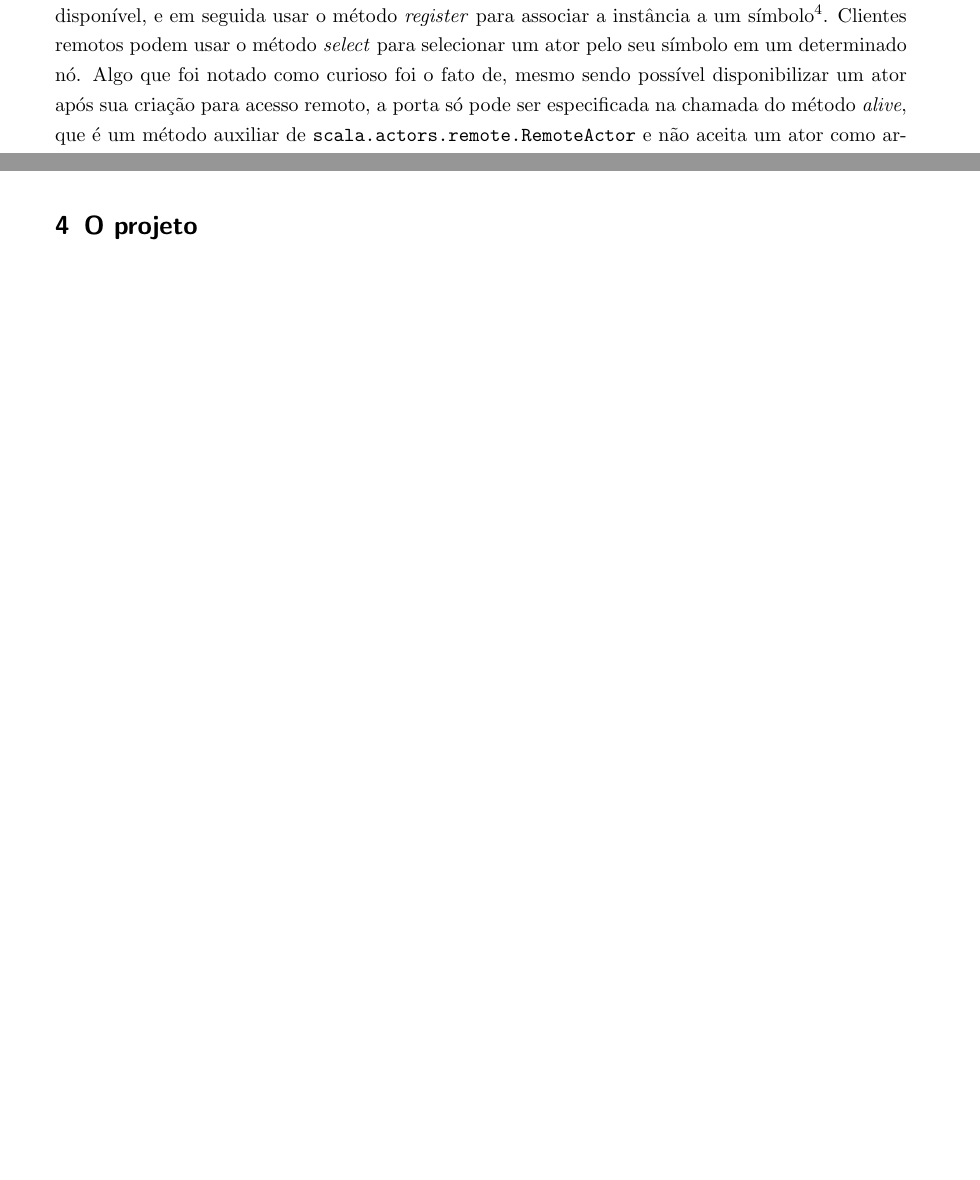
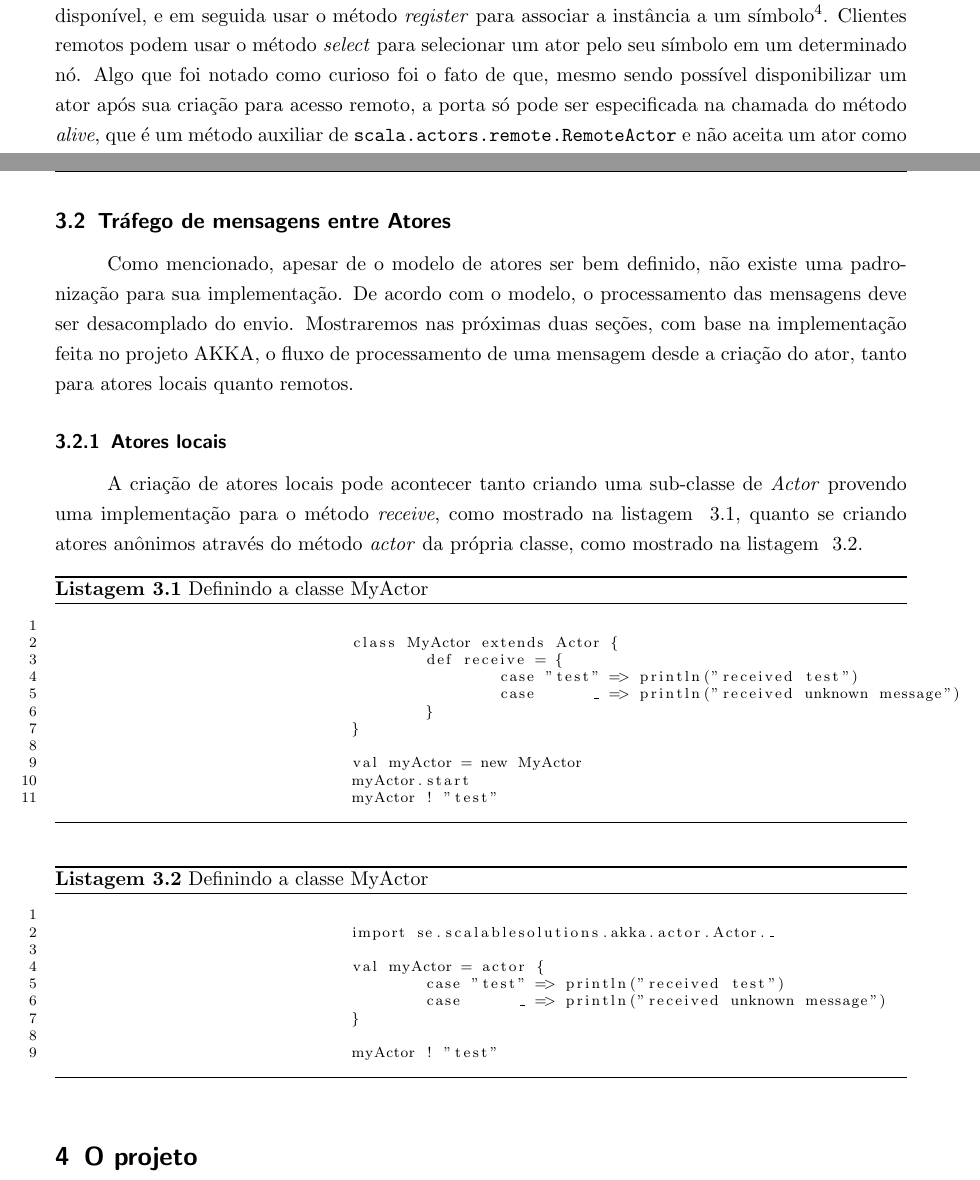
Before and after one commit to thadeurc/sagat, a LaTeX paper (qualificacao/qualificacao.tex): two parts of pages 8 and 13 of 15, joined at a grey line, cut so that both start at the same text, the shorter picture padded with empty space. Compiled offline with pdfLaTeX; the source files are stored in an older character set and shown here as Unicode.

Commit message:
comeco da parte de atores

```diff
--- a/qualificacao/qualificacao.tex
+++ b/qualificacao/qualificacao.tex
@@ -5,10 +5,11 @@
 \usepackage{fancyhdr}
 \usepackage{cite}
 \usepackage{url}
+\usepackage{listings}
 \usepackage{indentfirst}
 \usepackage{graphicx,url}
 \usepackage{epsfig}
-
+\usepackage{float}
 
 \setlength{\topmargin}{0.5in}
 \setlength{\oddsidemargin}{0in}%{0.3in}
@@ -16,6 +17,12 @@
 \setlength{\textwidth}{6.5in}
 \setlength{\textheight}{8in}
 \setlength{\parindent}{0.4in}
+
+\floatstyle{ruled}
+\newfloat{listing}{thp}{}[section]
+\floatname{listing}{Listagem}
+\newcounter{sublisting}
+\newcounter{sublisting@save}
 
 % Ajusta o cabeçalho e o rodapé.
 \pagestyle{fancy}
@@ -248,7 +256,7 @@ TODO: Colocar a descricao dos capitulos no termino.
 	um ator, este pode se tornar acessível remotamente através do uso do método \english{alive}, indicando a porta em o
 	ator ficará disponível, e em seguida usar o método \english{register} para associar a instância a um símbolo\footnote{
 	Instância de scala.Symbol.}. Clientes remotos podem usar o método \english{select} para selecionar um ator pelo seu
-	símbolo em um determinado nó. Algo que foi notado como curioso foi o fato de, mesmo sendo possível disponibilizar um
+	símbolo em um determinado nó. Algo que foi notado como curioso foi o fato de que, mesmo sendo possível disponibilizar um
 	ator após sua criação para acesso remoto, a porta só pode ser especificada na chamada do método \english{alive}, que é
 	um método auxiliar de \code{scala.actors.remote.RemoteActor} e não aceita um ator como argumento, implicando que sua
 	chamada seja dentro da declaração do ator. O método \english{register} por sua vez pode vir a registrar um ator já
@@ -367,6 +375,56 @@ TODO: Colocar a descricao dos capitulos no termino.
 	imediatamente, após a aplicação consumidora ter processado a mensagem e explicitamente confirmar sua aceitação, ou ainda
 	como parte de transações.
 
+\subsection{Tráfego de mensagens entre Atores}
+	\par Como mencionado, apesar de o modelo de atores ser bem definido, não existe uma padronização para sua implementação.
+	De acordo com o modelo, o processamento das mensagens deve ser desacomplado do envio. Mostraremos nas próximas duas seções,
+	com base na implementação feita no projeto AKKA, o fluxo de processamento de uma mensagem desde a criação do ator, tanto para
+	atores locais quanto remotos.
+
+\subsubsection{Atores locais}
+	\par A criação de atores locais pode acontecer tanto criando uma sub-classe de \english{Actor}
+	provendo uma implementação para o método \english{receive}, como mostrado na listagem ~\ref{lst:subclass-actor},
+	quanto se criando atores anônimos através do método \english{actor} da própria classe, como mostrado na listagem ~\ref{lst:anonym-actor}.
+
+	\begin{listing}
+		\scriptsize
+		\lstset{}
+			\begin{lstlisting}[numbers=left]
+
+				class MyActor extends Actor {
+					def receive = {
+						case "test" => println("received test")
+						case 	  _ => println("received unknown message")
+					}
+				}
+
+				val myActor = new MyActor
+				myActor.start
+				myActor ! "test"
+
+			\end{lstlisting}
+		\caption{Definindo a classe MyActor}
+		\label{lst:subclass-actor}
+	\end{listing}
+
+	\begin{listing}
+		\scriptsize
+		\lstset{}
+			\begin{lstlisting}[numbers=left]
+
+				import se.scalablesolutions.akka.actor.Actor._
+
+				val myActor = actor {
+					case "test" => println("received test")
+					case	  _ => println("received unknown message")
+				}
+
+				myActor ! "test"
+
+			\end{lstlisting}
+		\caption{Definindo a classe MyActor}
+		\label{lst:anonym-actor}
+	\end{listing}
 
 
 
```
Also changed, not shown: qualificacao/qualificacao.tex (33 more changed lines).
